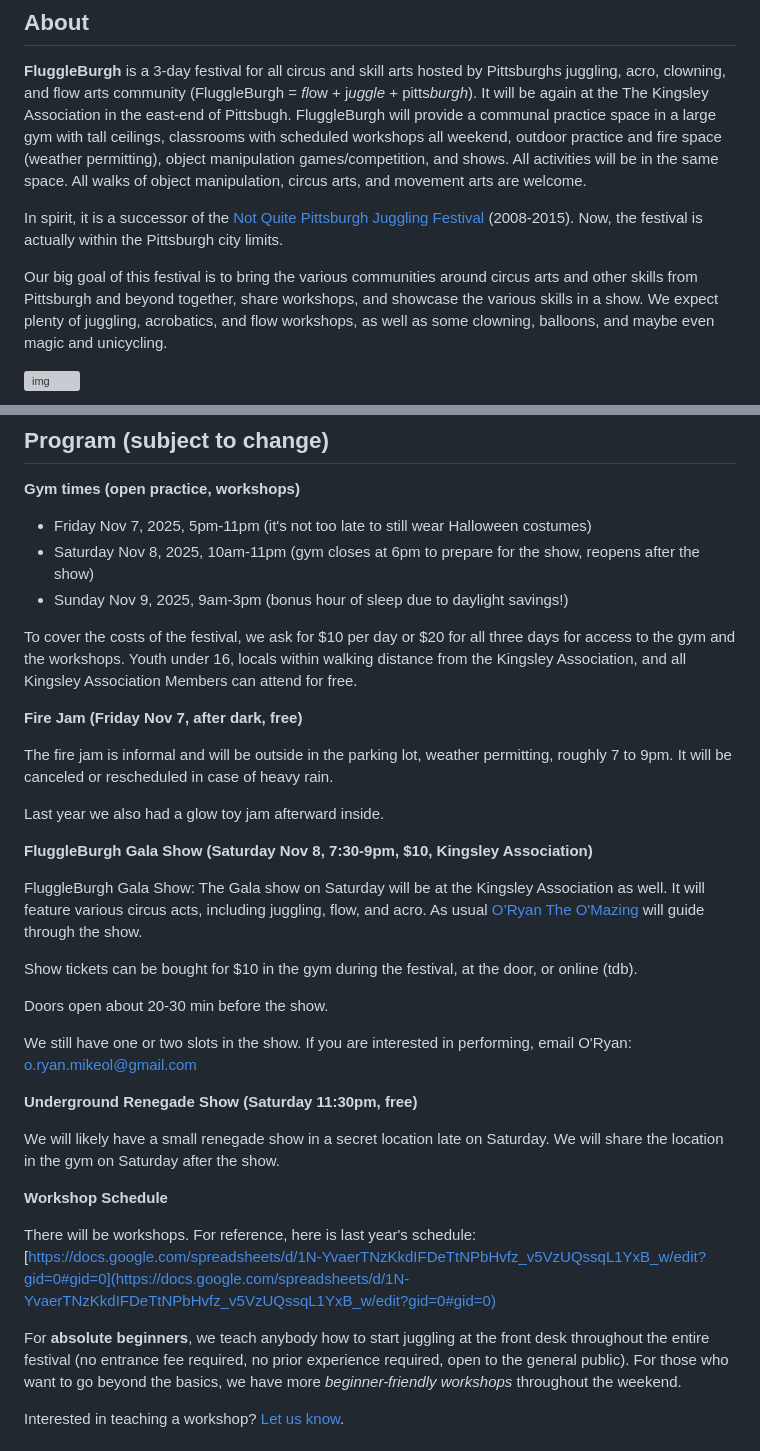
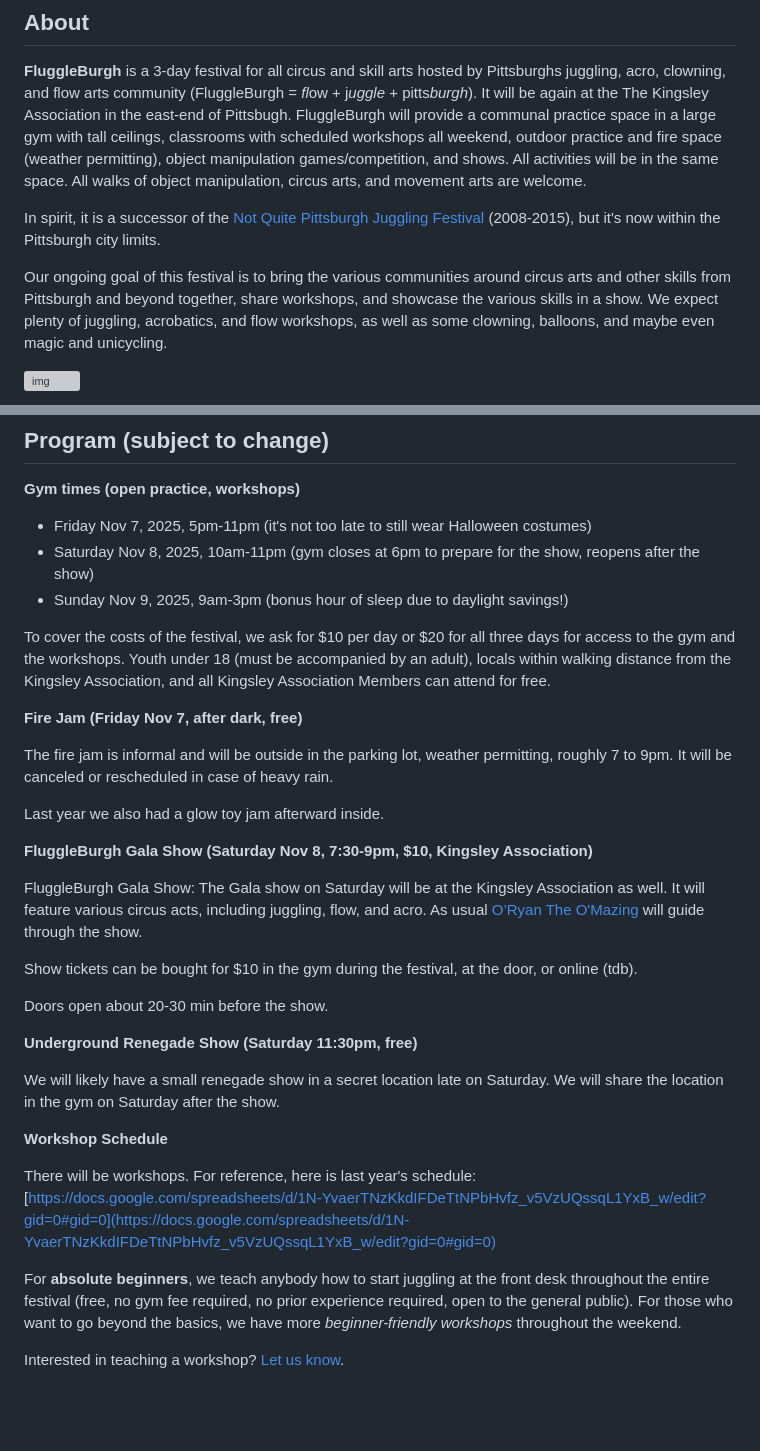
Before and after one commit to fluggleburgh/fluggleburgh.github.io, a Markdown page: index.md, 2 parts joined by grey strips. GitHub-like rendering; blank space fills up the shorter version; grey boxes are pictures that could not be loaded.

Commit message:
update festival site

```diff
--- a/index.md
+++ b/index.md
@@ -14,9 +14,9 @@
 
 **FluggleBurgh** is a 3-day festival for all circus and skill arts hosted by  Pittsburghs juggling, acro, clowning, and flow arts community (FluggleBurgh = *fl*ow + j*uggle* + pitts*burgh*). It will be again at the The Kingsley Association in the east-end of Pittsbugh. FluggleBurgh will provide a communal practice space in a large gym with tall ceilings, classrooms with scheduled workshops all weekend, outdoor practice and fire space (weather permitting), object manipulation games/competition, and shows. All activities will be in the same space. All walks of object manipulation, circus arts, and movement arts are welcome.
 
-In spirit, it is a successor of the [Not Quite Pittsburgh Juggling Festival](https://www.youtube.com/watch?v=_janE-erfKc) (2008-2015). Now, the festival is actually within the Pittsburgh city limits.
+In spirit, it is a successor of the [Not Quite Pittsburgh Juggling Festival](https://www.youtube.com/watch?v=_janE-erfKc) (2008-2015), but it's now within the Pittsburgh city limits.
 
-Our big goal of this festival is to bring the various communities around circus arts and other skills from Pittsburgh and beyond together, share workshops, and showcase the various skills in a show. We expect plenty of juggling, acrobatics, and flow workshops, as well as some clowning, balloons, and maybe even magic and unicycling.
+Our ongoing goal of this festival is to bring the various communities around circus arts and other skills from Pittsburgh and beyond together, share workshops, and showcase the various skills in a show. We expect plenty of juggling, acrobatics, and flow workshops, as well as some clowning, balloons, and maybe even magic and unicycling.
 
 ![img](2018-gym.jpg)
 
@@ -34,7 +34,7 @@ Our big goal of this festival is to bring the various communities around circus
 * Saturday Nov 8, 2025, 10am-11pm (gym closes at 6pm to prepare for the show, reopens after the show)
 * Sunday Nov 9, 2025, 9am-3pm (bonus hour of sleep due to daylight savings!)
 
-To cover the costs of the festival, we ask for $10 per day or $20 for all three days for access to the gym and the workshops. Youth under 16, locals within walking distance from the Kingsley Association, and all Kingsley Association Members can attend for free.
+To cover the costs of the festival, we ask for $10 per day or $20 for all three days for access to the gym and the workshops. Youth under 18 (must be accompanied by an adult), locals within walking distance from the Kingsley Association, and all Kingsley Association Members can attend for free.
 <!-- Tickets can be bought on site or [online](https://operations.daxko.com/online/5337/ProgramsV2/Events.mvc/offering?guid=664f1c27-7f43-11ef-99cf-005056924804). -->
 
 **Fire Jam (Friday Nov 7, after dark, free)**
@@ -51,8 +51,6 @@ Show tickets can be bought for $10 in the gym during the festival, at the door,
 <!-- [online](https://operations.daxko.com/online/5337/ProgramsV2/Events.mvc/offering?guid=664f1c27-7f43-11ef-99cf-005056924804).  -->
 Doors open about 20-30 min before the show.
 
-We still have one or two slots in the show. If you are interested in performing, email O'Ryan: o.ryan.mikeol@gmail.com
-
 **Underground Renegade Show (Saturday 11:30pm, free)**
 
 We will likely have a small renegade show in a secret location late on Saturday. We will share the location in the gym on Saturday after the show.
@@ -63,7 +61,7 @@ We will likely have a small renegade show in a secret location late on Saturday.
 
 There will be workshops. For reference, here is last year's schedule: [https://docs.google.com/spreadsheets/d/1N-YvaerTNzKkdIFDeTtNPbHvfz_v5VzUQssqL1YxB_w/edit?gid=0#gid=0](https://docs.google.com/spreadsheets/d/1N-YvaerTNzKkdIFDeTtNPbHvfz_v5VzUQssqL1YxB_w/edit?gid=0#gid=0)
 
-For **absolute beginners**, we teach anybody how to start juggling at the front desk throughout the entire festival (no entrance fee required, no prior experience required, open to the general public).
+For **absolute beginners**, we teach anybody how to start juggling at the front desk throughout the entire festival (free, no gym fee required, no prior experience required, open to the general public).
 For those who want to go beyond the basics, we have more *beginner-friendly workshops* throughout the weekend.
 
 Interested in teaching a workshop? [Let us know](https://forms.gle/GN35Lmzq8WMMTxYy7).
```
